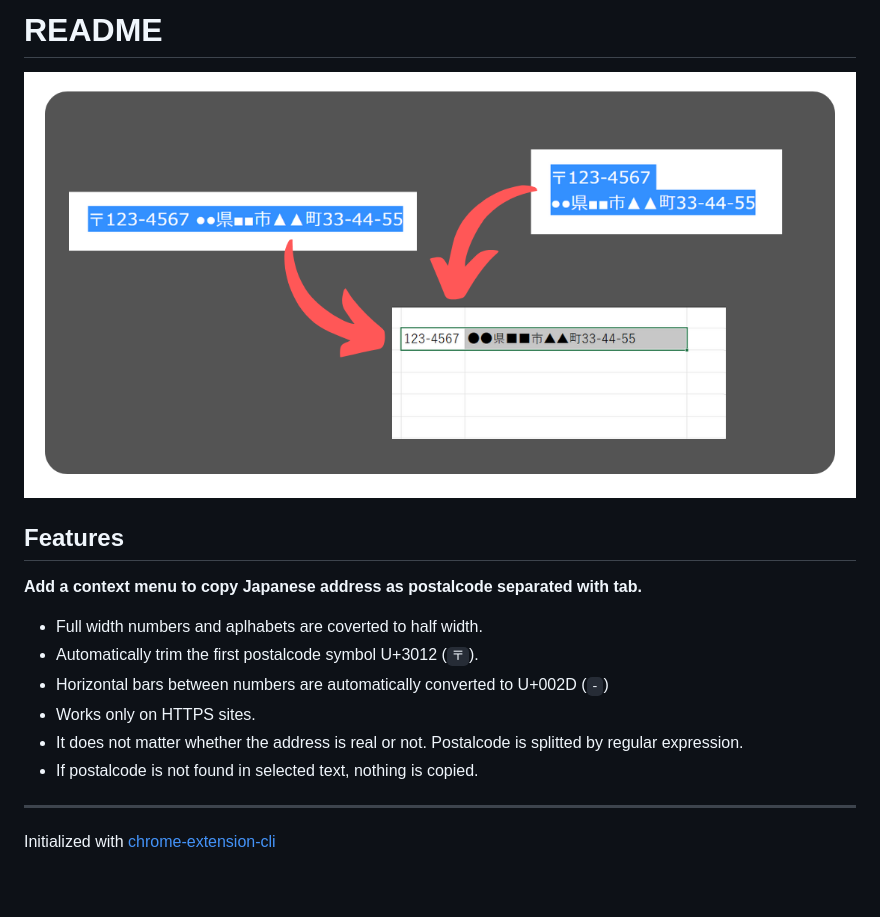
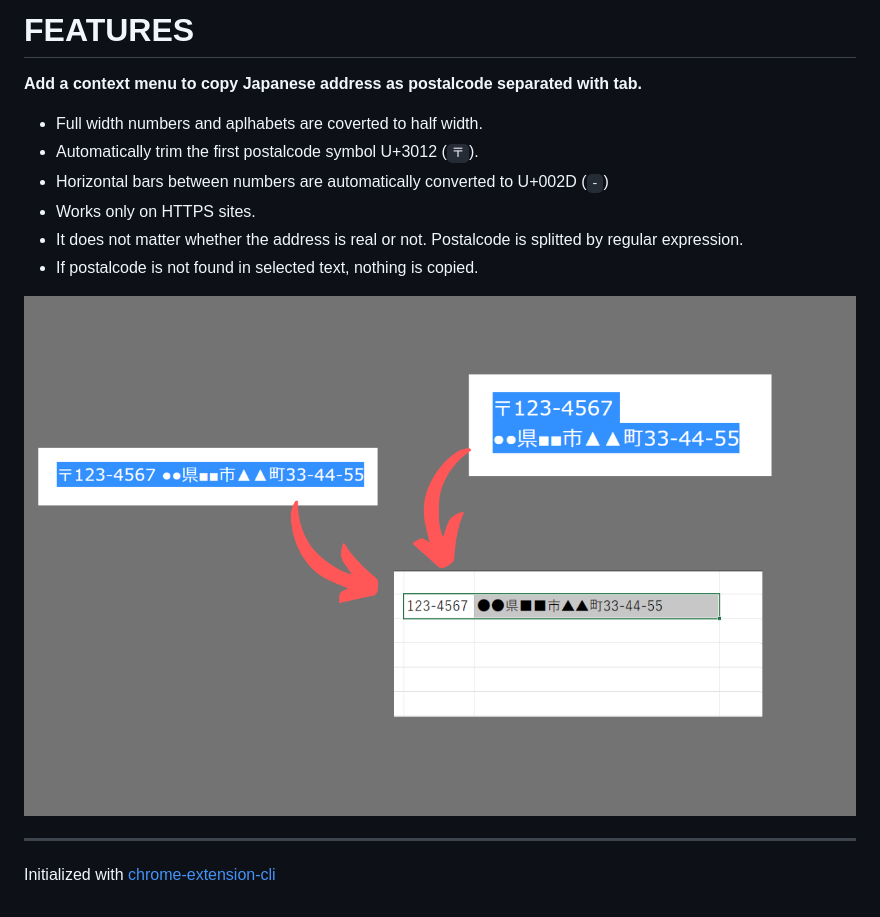
Before and after one commit to AWtnb/chrome-address-copy-helper, a Markdown page: README.md, the part around the change. GitHub-like rendering; pictures changed too: demo.png.

```diff
--- a/README.md
+++ b/README.md
@@ -1,8 +1,5 @@
-# README
+# FEATURES
 
-![img](./demo.png)
-
-## Features
 
 **Add a context menu to copy Japanese address as postalcode separated with tab.**
 
@@ -13,6 +10,8 @@
 - It does not matter whether the address is real or not. Postalcode is splitted by regular expression.
 - If postalcode is not found in selected text, nothing is copied.
 
+![img](./demo.png)
+
 ---
 
 Initialized with [chrome-extension-cli](https://github.com/dutiyesh/chrome-extension-cli)
```
